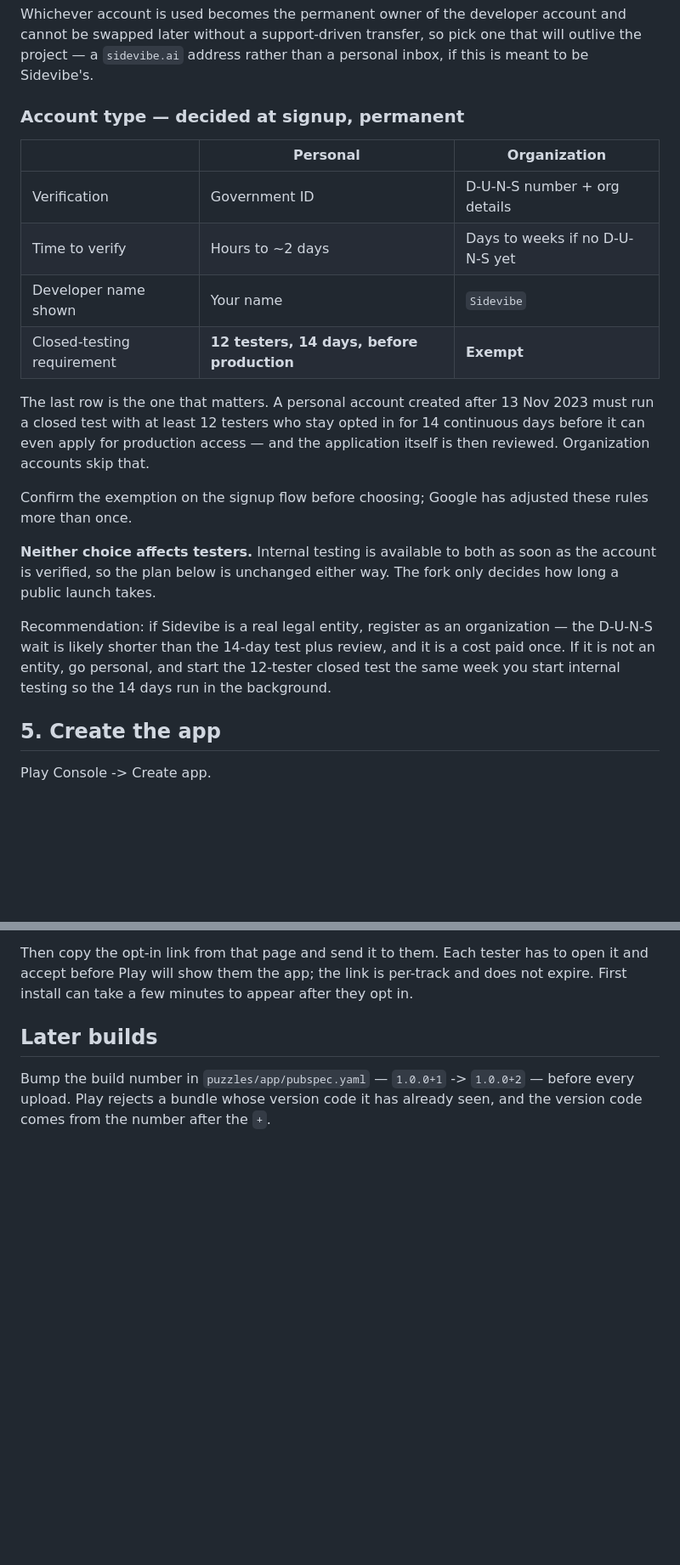
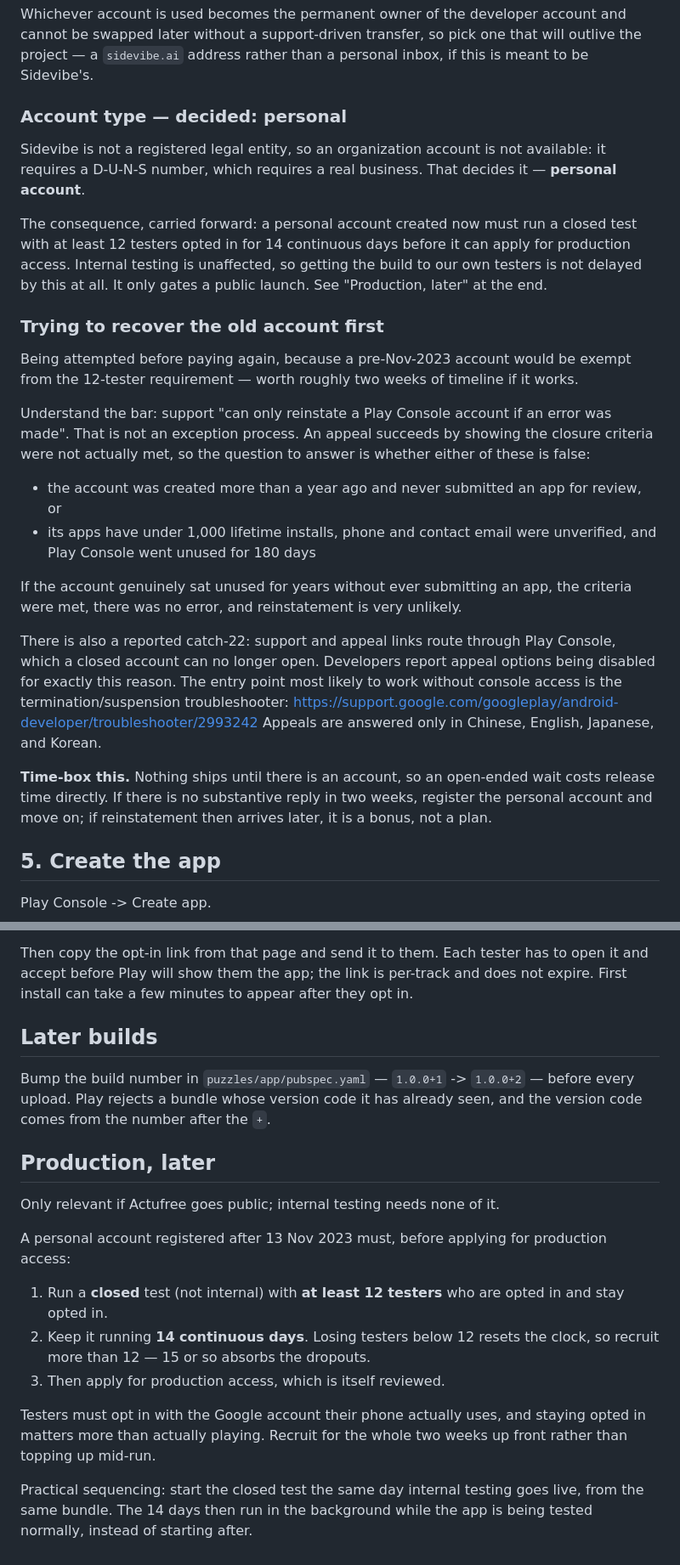
Before and after one commit to marcobonechi/actufree, a Markdown page: store/RELEASE.md, 2 parts joined by grey strips. Shown at 85% size. Rendered like a GitHub page; blank space fills up the shorter version.

Commit message:
Personal account it is, and what that costs later
Sidevibe is not a registered entity, so the organization route is not
available to us: no entity, no D-U-N-S, no exemption. Writing the
decision down with the reason so it is not revisited every time the
14-day rule stings.

The recovery attempt on the old account gets the bar recorded honestly:
support reinstates when an error was made, not as an exception. The
runbook now says what would have to be untrue about the closure criteria
for an appeal to have anything to argue, and time-boxes it at two weeks,
because nothing ships until an account exists.

Adds the production requirements as their own section at the end, out of
the way of getting the build to our own testers, which none of it
blocks. The useful part is the sequencing: start the closed test the day
internal testing goes live and the fortnight runs in the background.

Co-Authored-By: Claude Opus 5 <noreply@anthropic.com>

```diff
--- a/store/RELEASE.md
+++ b/store/RELEASE.md
@@ -155,32 +155,48 @@ account and cannot be swapped later without a support-driven transfer, so pick
 one that will outlive the project — a `sidevibe.ai` address rather than a
 personal inbox, if this is meant to be Sidevibe's.
 
-### Account type — decided at signup, permanent
+### Account type — decided: personal
 
-| | Personal | Organization |
-| --- | --- | --- |
-| Verification | Government ID | D-U-N-S number + org details |
-| Time to verify | Hours to ~2 days | Days to weeks if no D-U-N-S yet |
-| Developer name shown | Your name | `Sidevibe` |
-| Closed-testing requirement | **12 testers, 14 days, before production** | **Exempt** |
+Sidevibe is not a registered legal entity, so an organization account is not
+available: it requires a D-U-N-S number, which requires a real business. That
+decides it — **personal account**.
 
-The last row is the one that matters. A personal account created after
-13 Nov 2023 must run a closed test with at least 12 testers who stay opted in
-for 14 continuous days before it can even apply for production access — and
-the application itself is then reviewed. Organization accounts skip that.
+The consequence, carried forward: a personal account created now must run a
+closed test with at least 12 testers opted in for 14 continuous days before it
+can apply for production access. Internal testing is unaffected, so getting the
+build to our own testers is not delayed by this at all. It only gates a public
+launch. See "Production, later" at the end.
 
-Confirm the exemption on the signup flow before choosing; Google has adjusted
-these rules more than once.
+### Trying to recover the old account first
 
-**Neither choice affects testers.** Internal testing is available to both as
-soon as the account is verified, so the plan below is unchanged either way.
-The fork only decides how long a public launch takes.
+Being attempted before paying again, because a pre-Nov-2023 account would be
+exempt from the 12-tester requirement — worth roughly two weeks of timeline if
+it works.
 
-Recommendation: if Sidevibe is a real legal entity, register as an
-organization — the D-U-N-S wait is likely shorter than the 14-day test plus
-review, and it is a cost paid once. If it is not an entity, go personal, and
-start the 12-tester closed test the same week you start internal testing so
-the 14 days run in the background.
+Understand the bar: support "can only reinstate a Play Console account if an
+error was made". That is not an exception process. An appeal succeeds by
+showing the closure criteria were not actually met, so the question to answer
+is whether either of these is false:
+
+- the account was created more than a year ago and never submitted an app for
+  review, or
+- its apps have under 1,000 lifetime installs, phone and contact email were
+  unverified, and Play Console went unused for 180 days
+
+If the account genuinely sat unused for years without ever submitting an app,
+the criteria were met, there was no error, and reinstatement is very unlikely.
+
+There is also a reported catch-22: support and appeal links route through Play
+Console, which a closed account can no longer open. Developers report appeal
+options being disabled for exactly this reason. The entry point most likely to
+work without console access is the termination/suspension troubleshooter:
+https://support.google.com/googleplay/android-developer/troubleshooter/2993242
+Appeals are answered only in Chinese, English, Japanese, and Korean.
+
+**Time-box this.** Nothing ships until there is an account, so an open-ended
+wait costs release time directly. If there is no substantive reply in two
+weeks, register the personal account and move on; if reinstatement then arrives
+later, it is a bonus, not a plan.
 
 ## 5. Create the app
 
@@ -244,3 +260,24 @@ after they opt in.
 Bump the build number in `puzzles/app/pubspec.yaml` — `1.0.0+1` -> `1.0.0+2`
 — before every upload. Play rejects a bundle whose version code it has already
 seen, and the version code comes from the number after the `+`.
+
+## Production, later
+
+Only relevant if Actufree goes public; internal testing needs none of it.
+
+A personal account registered after 13 Nov 2023 must, before applying for
+production access:
+
+1. Run a **closed** test (not internal) with **at least 12 testers** who are
+   opted in and stay opted in.
+2. Keep it running **14 continuous days**. Losing testers below 12 resets the
+   clock, so recruit more than 12 — 15 or so absorbs the dropouts.
+3. Then apply for production access, which is itself reviewed.
+
+Testers must opt in with the Google account their phone actually uses, and
+staying opted in matters more than actually playing. Recruit for the whole two
+weeks up front rather than topping up mid-run.
+
+Practical sequencing: start the closed test the same day internal testing goes
+live, from the same bundle. The 14 days then run in the background while the
+app is being tested normally, instead of starting after.
```
